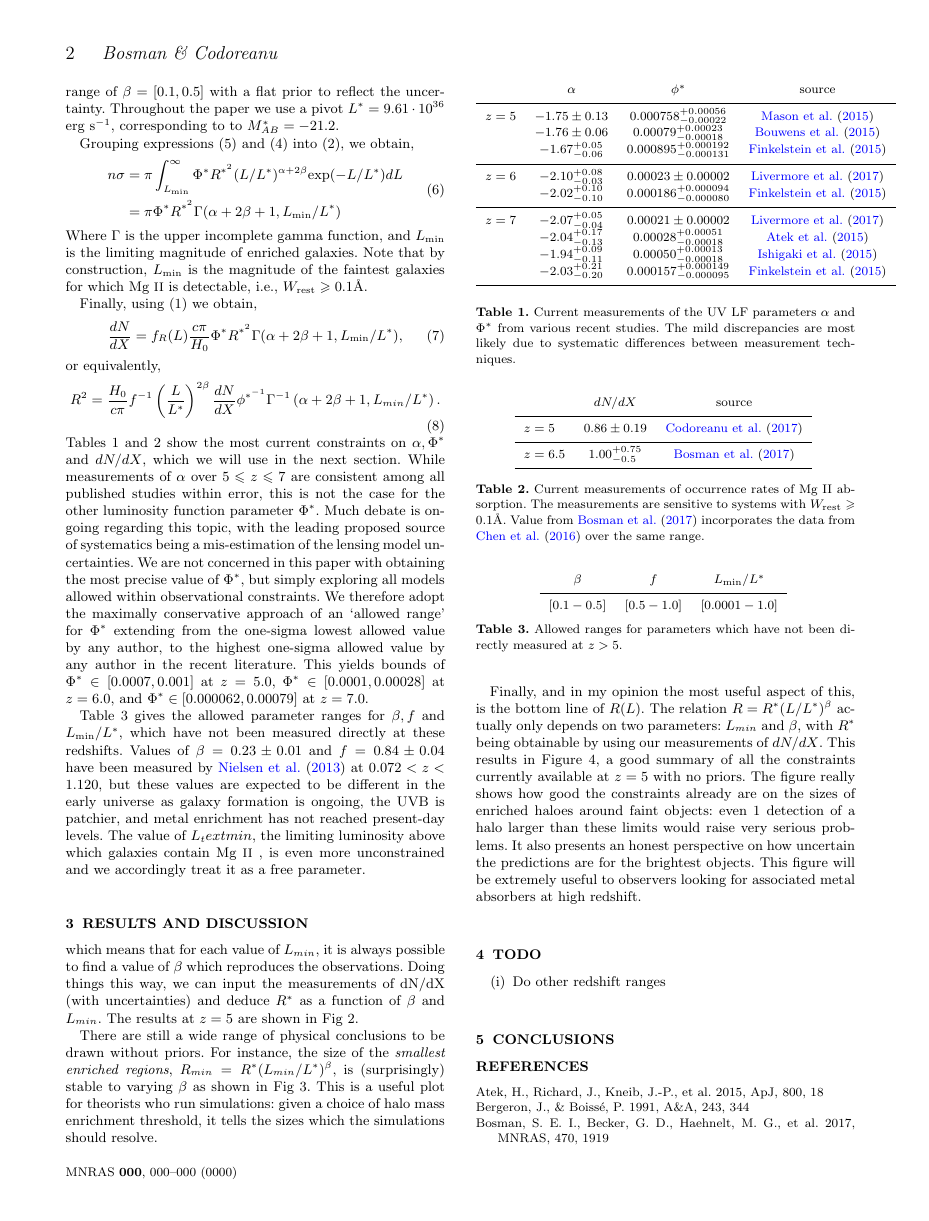
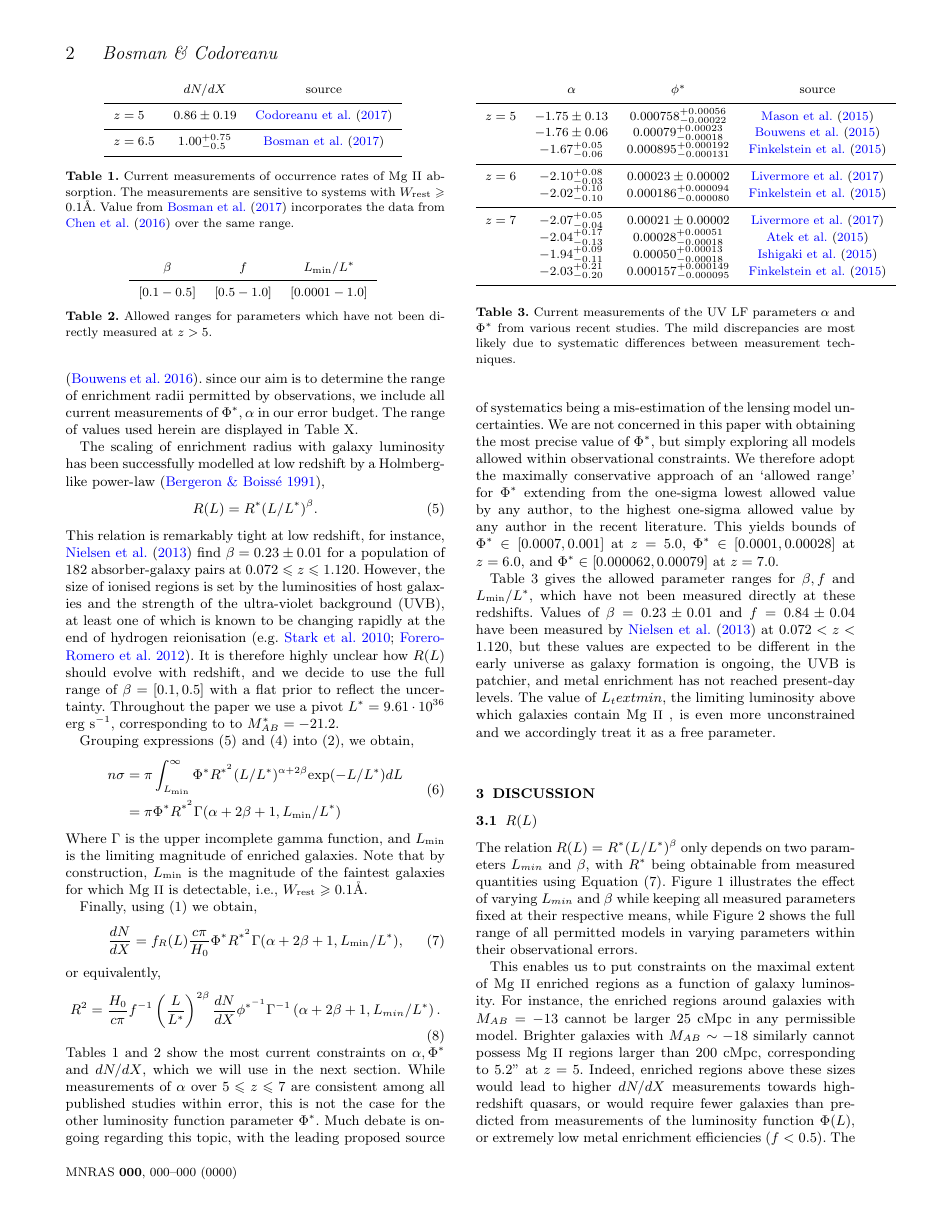
Before and after one commit to seib2/MgII, a LaTeX paper (letter/letter.tex): page 2 of 4. Compiled offline with pdfLaTeX; an older LaTeX class or package is replaced by its successor.

Commit message:
letter++

```diff
--- a/letter/letter.tex
+++ b/letter/letter.tex
@@ -77,6 +86,32 @@ The luminosity function $\Phi(L)$ has empirically been determined to be well des
 \end{equation}
 The LF is determined by two parameters ${\Phi^*,\alpha}$. At $5<z<7$, the determinations of these parameters by various authors are mildly discrepant, mostly due to systematic uncertainties \citep{Bouwens16}. since our aim is to determine the range of enrichment radii permitted by observations, we include all current measurements of ${\Phi^*,\alpha}$ in our error budget. The range of values used herein are displayed in Table X.
 
+\begin{table}
+\centering
+\begin{tabular}{l c c}
+ &$dN/dX$ & source \\
+\hline
+$z=5$ & $0.86\pm0.19$&\citet{Codoreanu17} \\
+\hline
+$z=6.5$&$1.00_{-0.5}^{+0.75}$&\citet{Bosman17}\\
+\hline
+\end{tabular}
+\caption{Current measurements of occurrence rates of \magtwo absorption. The measurements are sensitive to systems with $W_\text{rest}\geq 0.1$\AA. Value from \citet{Bosman17} incorporates the data from \citet{Chen16} over the same range.}
+\end{table}
+
+\begin{table}
+\centering
+\begin{tabular}{c c c}
+$\beta$&$f$&$L_\text{min}/L^*$ \\
+\hline
+$[0.1 - 0.5]$&$[0.5 - 1.0]$&$[0.0001 - 1.0]$\\
+\end{tabular}
+\caption{Allowed ranges for parameters which have not been directly measured at $z>5$.}
+\end{table}
+
+
+
+
 The scaling of enrichment radius with galaxy luminosity has been successfully modelled at low redshift by a Holmberg-like power-law \citep{Bergeron91},
 \begin{equation}
 R(L) = R^* (L/L^*)^\beta.
@@ -129,32 +168,7 @@ $z=7$ & $-2.07^{+0.05}_{-0.04}$&$0.00021\pm0.00002$&\citet{Livermore17} \\
 
 
 
-\begin{table}
-\centering
-\begin{tabular}{l c c}
- &$dN/dX$ & source \\
-\hline
-$z=5$ & $0.86\pm0.19$&\citet{Codoreanu17} \\
-\hline
-$z=6.5$&$1.00_{-0.5}^{+0.75}$&\citet{Bosman17}\\
-\hline
-\end{tabular}
-\caption{Current measurements of occurrence rates of \magtwo absorption. The measurements are sensitive to systems with $W_\text{rest}\geq 0.1$\AA. Value from \citet{Bosman17} incorporates the data from \citet{Chen16} over the same range.}
-\end{table}
-
-\begin{table}
-\centering
-\begin{tabular}{c c c}
-$\beta$&$f$&$L_\text{min}/L^*$ \\
-\hline
-$[0.1 - 0.5]$&$[0.5 - 1.0]$&$[0.0001 - 1.0]$\\
-\end{tabular}
-\caption{Allowed ranges for parameters which have not been directly measured at $z>5$.}
-\end{table}
-
-
-
-\section{Results and Discussion}
+\section{Discussion}
 
 
 
@@ -167,3 +184,16 @@ $[0.1 - 0.5]$&$[0.5 - 1.0]$&$[0.0001 - 1.0]$\\
+\subsection{$R(L)$}
+
+The relation $R(L) = R^* (L/L^*)^\beta$ only depends on two parameters $L_{min}$ and $\beta$, with $R^*$ being obtainable from measured quantities using Equation (7). Figure 1 illustrates the effect of varying $L_{min}$ and $\beta$ while keeping all measured parameters fixed at their respective means, while Figure 2 shows the full range of all permitted models in varying parameters within their observational errors.
+
+This enables us to put constraints on the maximal extent of \magtwo enriched regions as a function of galaxy luminosity. For instance, the enriched regions around galaxies with $M_{AB} = -13$ cannot be larger 25 cMpc in any permissible model. Brighter galaxies with $M_{AB} \sim -18$ similarly cannot possess \magtwo regions larger than 200 cMpc, corresponding to 5.2'' at $z=5$. Indeed, enriched regions above these sizes would lead to higher $dN/dX$ measurements towards high-redshift quasars, or would require fewer galaxies than predicted from measurements of the luminosity function $\Phi(L)$, or extremely low metal enrichment efficiencies ($f<0.5$). The discovery of even a single such instance would put considerable strain on current models, and might require invoking extreme scatter among objects.
+
+Models with large values of $L_\text{min}$, in which only the brightest galaxies produce enriched regions, might already be ruled out by the lack of confirmed galaxy-absorber pairs in observations of fields around quasars. Such models, shown in light gray in Figure 1, predict the galaxies corresponding to line-of-sight absorbers should be both bright and have large radii, and should therefore be readily visible in the surrounding fields. For instance, in models with $M_\text{min} = -18.7$, enriched regions always possess radii $R>140$ cMpc corresponding to 3.6'' on the sky. Assuming random alignment, the probability of confusion of such a galaxy with the central quasar in an instrument such as MUSE is roughly $\lesssim2\%$. A handful of non-detections therefore suffice to confidently constrain $M_\text{min} < -19$.
+
+%Finally, and in my opinion the most useful aspect of this, is the bottom line of $R(L)$. The relation $R=R^* (L/L^*)^\beta$ actually only depends on two parameters: $L_{min}$ and $\beta$, with $R^*$ being obtainable by using our measurements of $dN/dX$. This results in Figure 4, a good summary of all the constraints currently available at $z=5$ with no priors. The figure really shows how good the constraints already are on the sizes of enriched haloes around faint objects: even 1 detection of a halo larger than these limits would raise very serious problems. It also presents an honest perspective on how uncertain the predictions are for the brightest objects. This figure will be extremely useful to observers looking for associated metal absorbers at high redshift.
+
+
+\subsection{$R_\text{min}$}
+
 
 
 
@@ -178,7 +208,7 @@ $[0.1 - 0.5]$&$[0.5 - 1.0]$&$[0.0001 - 1.0]$\\
 %\end{figure}
 
 
-which means that for each value of $L_{min}$, it is always possible to find a value of $\beta$ which reproduces the observations. Doing things this way, we can input the measurements of dN/dX (with uncertainties) and deduce $R^*$ as a function of $\beta$ and $L_{min}$. The results at $z=5$ are shown in Fig 2.
+%which means that for each value of $L_{min}$, it is always possible to find a value of $\beta$ which reproduces the observations. Doing things this way, we can input the measurements of dN/dX (with uncertainties) and deduce $R^*$ as a function of $\beta$ and $L_{min}$. The results at $z=5$ are shown in Fig 2.
 
 %\begin{figure}
 %\includegraphics[width=\columnwidth]{plots/degen1.png}
@@ -190,7 +220,7 @@ which means that for each value of $L_{min}$, it is always possible to find a va
 
 %The problem is that the relation $R = R^* (L/L^*)^\beta$ is extremely uncertain at high redshift. There are no obvious priors as to what this should be, although some scalings of $R^*$ with $(1+z)^3$ have been suggested which we can look into (but this only holds at very low redshift according to the existing litt.). Therefore, a ML analysis would just recover any priors we choose to input into the calculation and isn't particularly justified or necessary.
 
-There are still a wide range of physical conclusions to be drawn without priors. For instance, the size of the \textit{smallest enriched regions}, $R_{min} = R^* (L_{min}/L^*)^\beta$, is (surprisingly) stable to varying $\beta$ as shown in Fig 3. This is a useful plot for theorists who run simulations: given a choice of halo mass enrichment threshold, it tells the sizes which the simulations should resolve.
+%There are still a wide range of physical conclusions to be drawn without priors. For instance, the size of the \textit{smallest enriched regions}, $R_{min} = R^* (L_{min}/L^*)^\beta$, is (surprisingly) stable to varying $\beta$ as shown in Fig 3. This is a useful plot for theorists who run simulations: given a choice of halo mass enrichment threshold, it tells the sizes which the simulations should resolve.
 
 \begin{figure}
 \includegraphics[width=\columnwidth]{plots/smallest1.png}
@@ -200,15 +230,15 @@ There are still a wide range of physical conclusions to be drawn without priors.
 
 %\newpage
 
-Finally, and in my opinion the most useful aspect of this, is the bottom line of $R(L)$. The relation $R=R^* (L/L^*)^\beta$ actually only depends on two parameters: $L_{min}$ and $\beta$, with $R^*$ being obtainable by using our measurements of $dN/dX$. This results in Figure 4, a good summary of all the constraints currently available at $z=5$ with no priors. The figure really shows how good the constraints already are on the sizes of enriched haloes around faint objects: even 1 detection of a halo larger than these limits would raise very serious problems. It also presents an honest perspective on how uncertain the predictions are for the brightest objects. This figure will be extremely useful to observers looking for associated metal absorbers at high redshift.
+
 
 
 %\newpage
 
-\section{TODO}
-\begin{enumerate}
-\item Do other redshift ranges
-\end{enumerate}
+%\section{TODO}
+%\begin{enumerate}
+%\item Do other redshift ranges
+%\end{enumerate}
 
 \section{Conclusions}
 
```
Also changed, not shown: letter/letter.pdf, letter/letter.tex (26 more changed lines), 3 other files.
